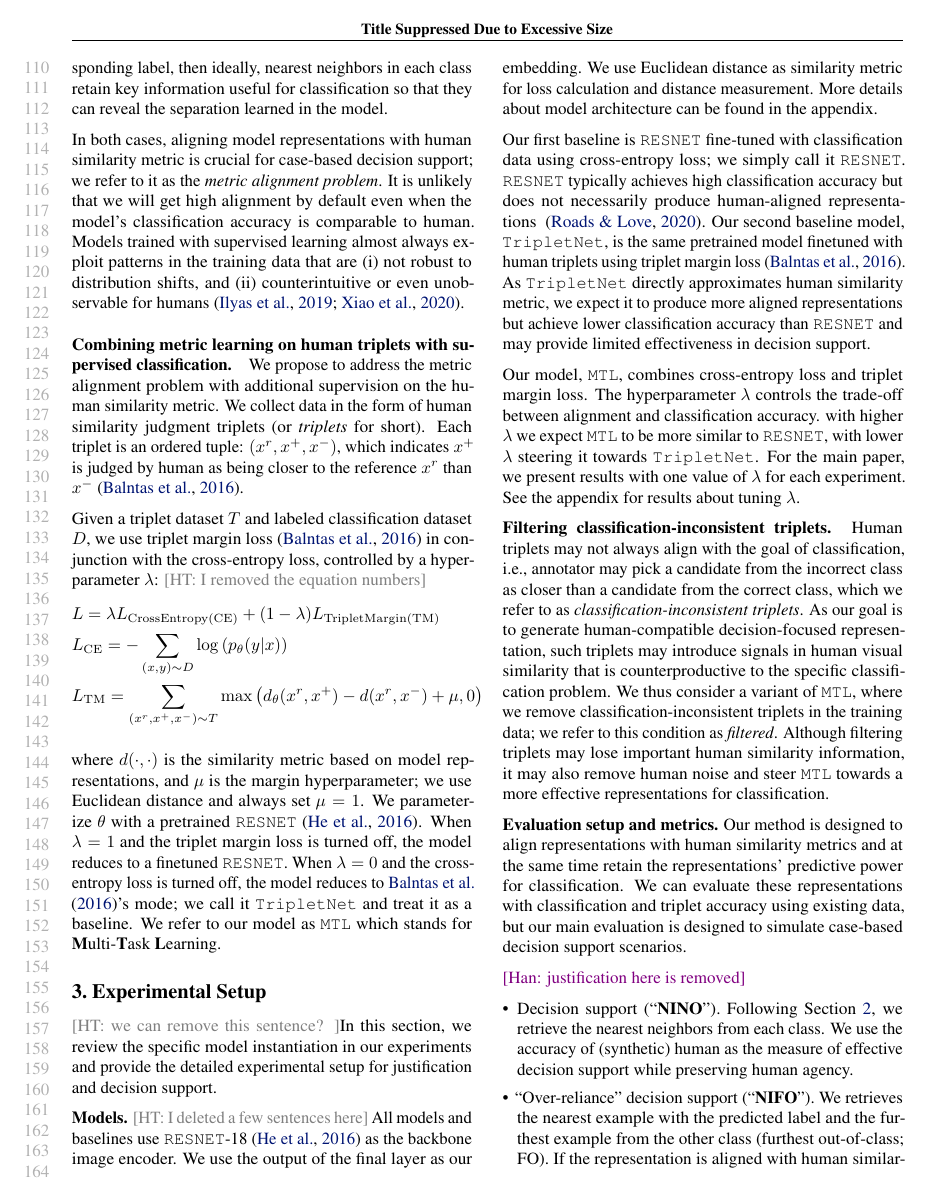
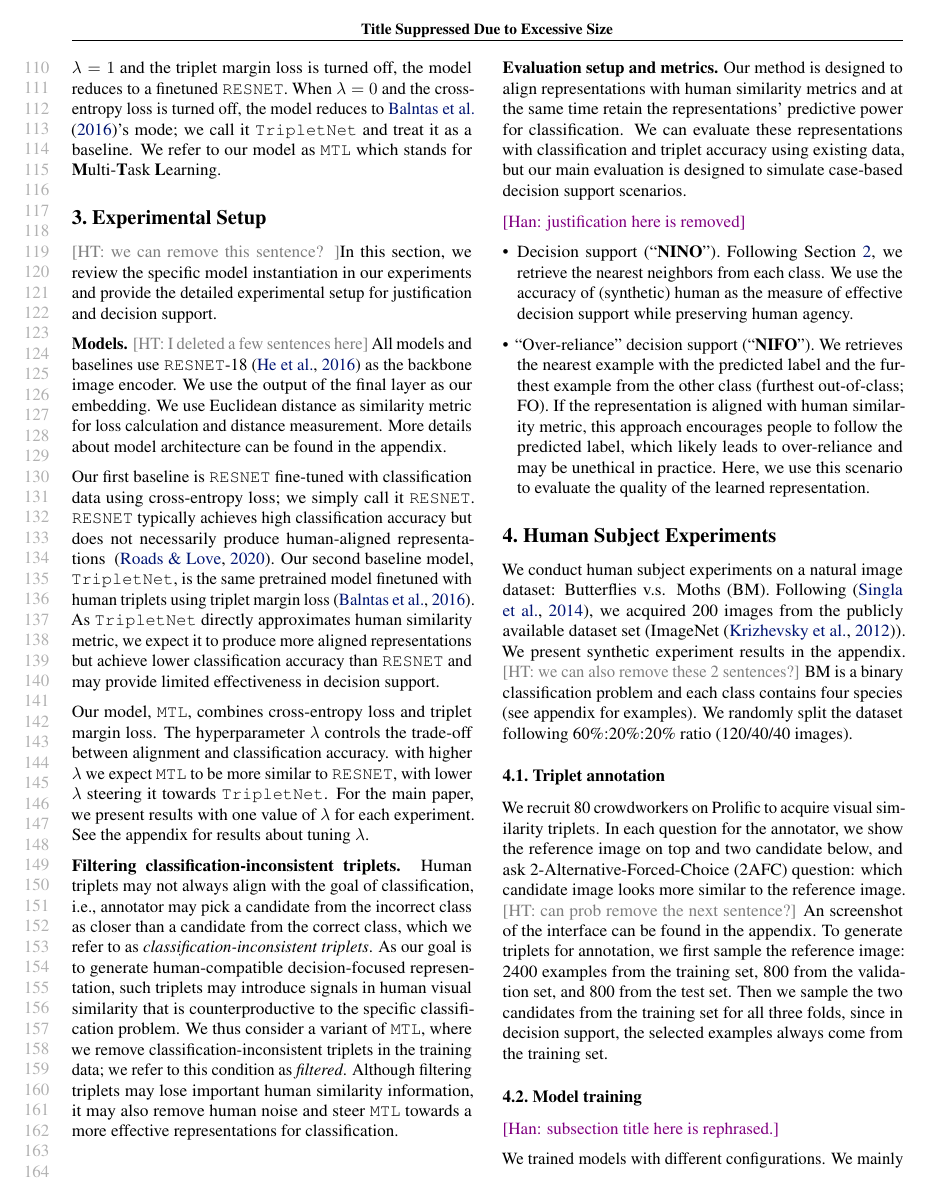
Before and after one commit to harry-tian/triplet-svt-paper, a LaTeX paper (main.tex, which reads formulation_ct.tex): page 3 of 7 before the commit and page 3 of 6 after it. Compiled offline with pdfLaTeX.

Commit message:
Remove misalignment in formulation

```diff
--- a/formulation_ct.tex
+++ b/formulation_ct.tex
@@ -39,2 +46 @@ In decision support, the example policy is $\{NN(x, e(h), D^\text{train}_{y}), ~
 
-\paragraph{Misalignment with human similarity metric is detrimental.}
@@ -51,12 +53,12 @@ Therefore, the chosen nearest neighbors should be visually similar to the test i
-Assuming that human follow the natural strategy by picking the presented instance that's most {\em similar} to the test instance and answering with the corresponding label, then ideally, nearest neighbors in each class retain key information useful for classification so that they can reveal the separation learned in the model.
+% In both cases, aligning model representations with human similarity metric is crucial for case-based decision support; we refer to it as the \textit{metric alignment problem}.
+% It is unlikely that we will get high alignment by default even when the model's classification accuracy is comparable to human.
+% Models trained with supervised learning almost always exploit patterns in the training data that are
+% \begin{enumerate*}[label=(\roman*)]
+%   \item not robust to distribution shifts, and
+%   \item counterintuitive or even unobservable for humans~\citep{ilyas2019adversarial,xiao2020noise}
+% \end{enumerate*}.
 
-In both cases, aligning model representations with human similarity metric is crucial for case-based decision support; we refer to it as the \textit{metric alignment problem}.
-It is unlikely that we will get high alignment by default even when the model's classification accuracy is comparable to human.
-Models trained with supervised learning almost always exploit patterns in the training data that are
-\begin{enumerate*}[label=(\roman*)]
-  \item not robust to distribution shifts, and
-  \item counterintuitive or even unobservable for humans~\citep{ilyas2019adversarial,xiao2020noise}
-\end{enumerate*}.
+% HAN: below are already commented in NeurIPS submission.
 % When we are using more capable models to assist less capable human users, e.g., using an image classifier to assist radiology residents at breast cancer screening~\citep{wu2019deep,schaffter2020evaluation}, the human's incomplete knowledge about the task leads to a different kind of misalignment where the model relies on some legitimate feature that the human isn't aware of~\citep{kolodneer1991improving}.
 % In both cases, the misalignment between the model and the human's similarity metric can lead to ineffective case-based decision support;
 % \shi{add another illustrative figure here?}
```
Also changed, not shown: formulation_ct.tex (21 more changed lines).
